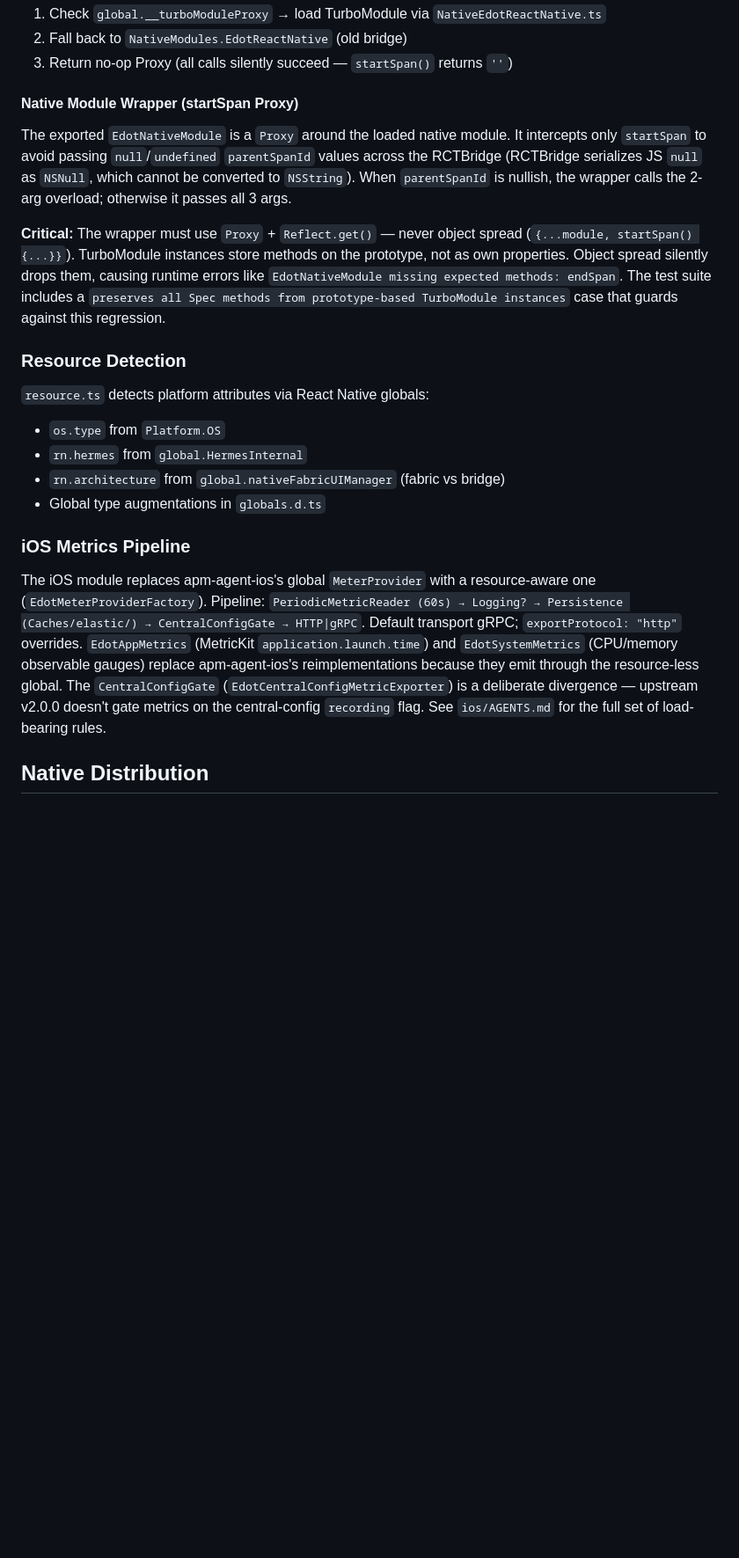
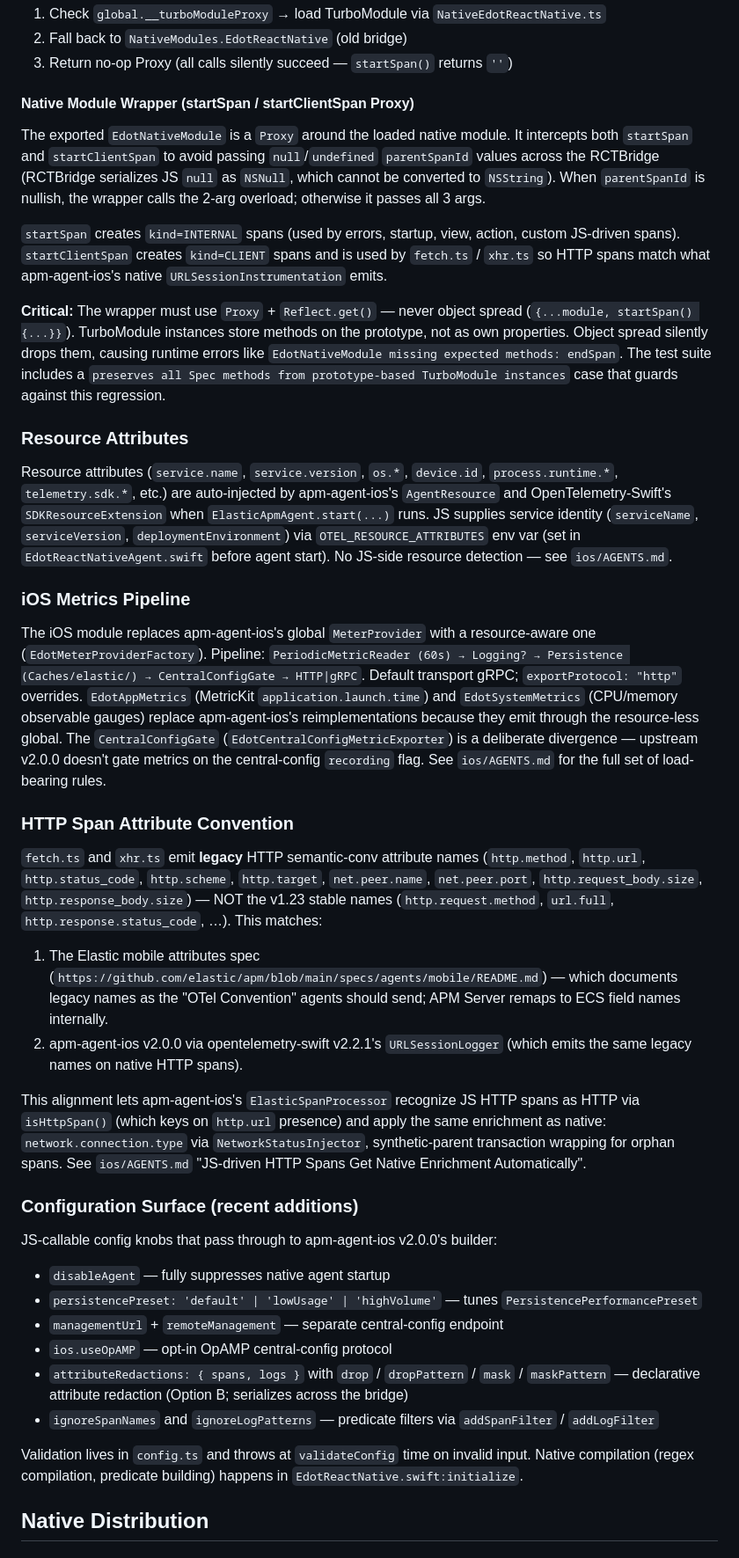
Before and after one commit to inoxth/react-native-edot-sdk, a Markdown page: packages/react-native/AGENTS.md, the part around one of its changes. Shown at 88% size. Rendered like a GitHub page; blank space fills up the shorter version.

Commit message:
docs(sdk): refresh packages/react-native/AGENTS.md for this session's iOS work
- Drop the stale src/resource.ts entry from the Structure tree (file was
  deleted in a6c59be — resource attrs come from apm-agent-ios's AgentResource
  and OTel-Swift's SDKResourceExtension at runtime).
- Replace "Resource Detection" with a "Resource Attributes" note explaining
  auto-injection.
- Update "Native Module Wrapper" to cover both startSpan and startClientSpan
  (commit a2ce41b added the latter for fetch/XHR HTTP spans).
- Add an "HTTP Span Attribute Convention" section documenting the legacy
  attribute-name choice (commit ccd8c2e), with Elastic mobile spec and
  URLSessionLogger references and the ElasticSpanProcessor enrichment tie-in.
- Add a "Configuration Surface (recent additions)" section listing the JS
  config knobs added this session: disableAgent, persistencePreset,
  managementUrl, useOpAMP, attributeRedactions, ignoreSpanNames,
  ignoreLogPatterns.

Co-Authored-By: Claude Opus 4.7 <noreply@anthropic.com>

```diff
--- a/packages/react-native/AGENTS.md
+++ b/packages/react-native/AGENTS.md
@@ -72,23 +71,42 @@ The native spec (`NativeEdotReactNative.ts`) exposes three typed setters: `setSp
 2. Fall back to `NativeModules.EdotReactNative` (old bridge)
 3. Return no-op Proxy (all calls silently succeed — `startSpan()` returns `''`)
 
-#### Native Module Wrapper (startSpan Proxy)
+#### Native Module Wrapper (startSpan / startClientSpan Proxy)
 
-The exported `EdotNativeModule` is a `Proxy` around the loaded native module. It intercepts only `startSpan` to avoid passing `null`/`undefined` `parentSpanId` values across the RCTBridge (RCTBridge serializes JS `null` as `NSNull`, which cannot be converted to `NSString`). When `parentSpanId` is nullish, the wrapper calls the 2-arg overload; otherwise it passes all 3 args.
+The exported `EdotNativeModule` is a `Proxy` around the loaded native module. It intercepts both `startSpan` and `startClientSpan` to avoid passing `null`/`undefined` `parentSpanId` values across the RCTBridge (RCTBridge serializes JS `null` as `NSNull`, which cannot be converted to `NSString`). When `parentSpanId` is nullish, the wrapper calls the 2-arg overload; otherwise it passes all 3 args.
+
+`startSpan` creates `kind=INTERNAL` spans (used by errors, startup, view, action, custom JS-driven spans). `startClientSpan` creates `kind=CLIENT` spans and is used by `fetch.ts` / `xhr.ts` so HTTP spans match what apm-agent-ios's native `URLSessionInstrumentation` emits.
 
 **Critical:** The wrapper must use `Proxy` + `Reflect.get()` — never object spread (`{...module, startSpan() {...}}`). TurboModule instances store methods on the prototype, not as own properties. Object spread silently drops them, causing runtime errors like `EdotNativeModule missing expected methods: endSpan`. The test suite includes a `preserves all Spec methods from prototype-based TurboModule instances` case that guards against this regression.
 
-### Resource Detection
+### Resource Attributes
 
-`resource.ts` detects platform attributes via React Native globals:
-- `os.type` from `Platform.OS`
-- `rn.hermes` from `global.HermesInternal`
-- `rn.architecture` from `global.nativeFabricUIManager` (fabric vs bridge)
-- Global type augmentations in `globals.d.ts`
+Resource attributes (`service.name`, `service.version`, `os.*`, `device.id`, `process.runtime.*`, `telemetry.sdk.*`, etc.) are auto-injected by apm-agent-ios's `AgentResource` and OpenTelemetry-Swift's `SDKResourceExtension` when `ElasticApmAgent.start(...)` runs. JS supplies service identity (`serviceName`, `serviceVersion`, `deploymentEnvironment`) via `OTEL_RESOURCE_ATTRIBUTES` env var (set in `EdotReactNativeAgent.swift` before agent start). No JS-side resource detection — see `ios/AGENTS.md`.
 
 ### iOS Metrics Pipeline
 
 The iOS module replaces apm-agent-ios's global `MeterProvider` with a resource-aware one (`EdotMeterProviderFactory`). Pipeline: `PeriodicMetricReader (60s) → Logging? → Persistence (Caches/elastic/) → CentralConfigGate → HTTP|gRPC`. Default transport gRPC; `exportProtocol: "http"` overrides. `EdotAppMetrics` (MetricKit `application.launch.time`) and `EdotSystemMetrics` (CPU/memory observable gauges) replace apm-agent-ios's reimplementations because they emit through the resource-less global. The `CentralConfigGate` (`EdotCentralConfigMetricExporter`) is a deliberate divergence — upstream v2.0.0 doesn't gate metrics on the central-config `recording` flag. See `ios/AGENTS.md` for the full set of load-bearing rules.
+
+### HTTP Span Attribute Convention
+
+`fetch.ts` and `xhr.ts` emit **legacy** HTTP semantic-conv attribute names (`http.method`, `http.url`, `http.status_code`, `http.scheme`, `http.target`, `net.peer.name`, `net.peer.port`, `http.request_body.size`, `http.response_body.size`) — NOT the v1.23 stable names (`http.request.method`, `url.full`, `http.response.status_code`, …). This matches:
+
+1. The Elastic mobile attributes spec (`https://github.com/elastic/apm/blob/main/specs/agents/mobile/README.md`) — which documents legacy names as the "OTel Convention" agents should send; APM Server remaps to ECS field names internally.
+2. apm-agent-ios v2.0.0 via opentelemetry-swift v2.2.1's `URLSessionLogger` (which emits the same legacy names on native HTTP spans).
+
+This alignment lets apm-agent-ios's `ElasticSpanProcessor` recognize JS HTTP spans as HTTP via `isHttpSpan()` (which keys on `http.url` presence) and apply the same enrichment as native: `network.connection.type` via `NetworkStatusInjector`, synthetic-parent transaction wrapping for orphan spans. See `ios/AGENTS.md` "JS-driven HTTP Spans Get Native Enrichment Automatically".
+
+### Configuration Surface (recent additions)
+
+JS-callable config knobs that pass through to apm-agent-ios v2.0.0's builder:
+- `disableAgent` — fully suppresses native agent startup
+- `persistencePreset: 'default' | 'lowUsage' | 'highVolume'` — tunes `PersistencePerformancePreset`
+- `managementUrl` + `remoteManagement` — separate central-config endpoint
+- `ios.useOpAMP` — opt-in OpAMP central-config protocol
+- `attributeRedactions: { spans, logs }` with `drop` / `dropPattern` / `mask` / `maskPattern` — declarative attribute redaction (Option B; serializes across the bridge)
+- `ignoreSpanNames` and `ignoreLogPatterns` — predicate filters via `addSpanFilter` / `addLogFilter`
+
+Validation lives in `config.ts` and throws at `validateConfig` time on invalid input. Native compilation (regex compilation, predicate building) happens in `EdotReactNative.swift:initialize`.
 
 ## Native Distribution
 
```
Also changed, not shown: other parts of packages/react-native/AGENTS.md (+0 -1 lines).
